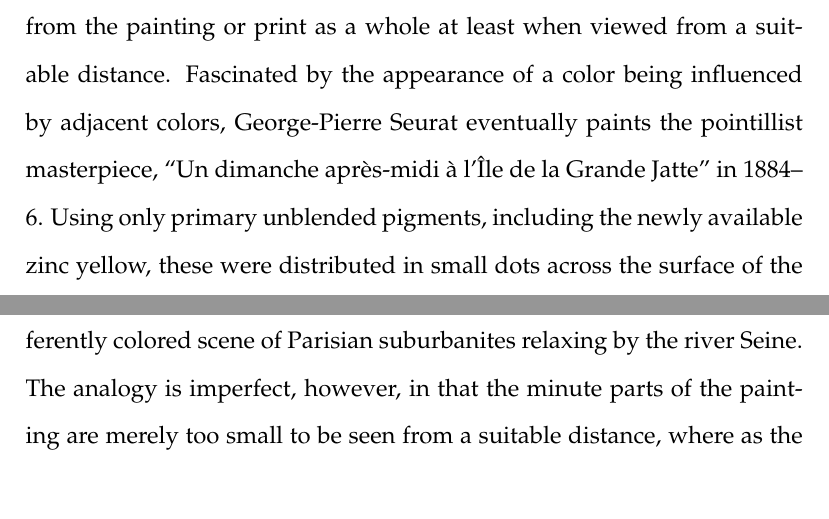
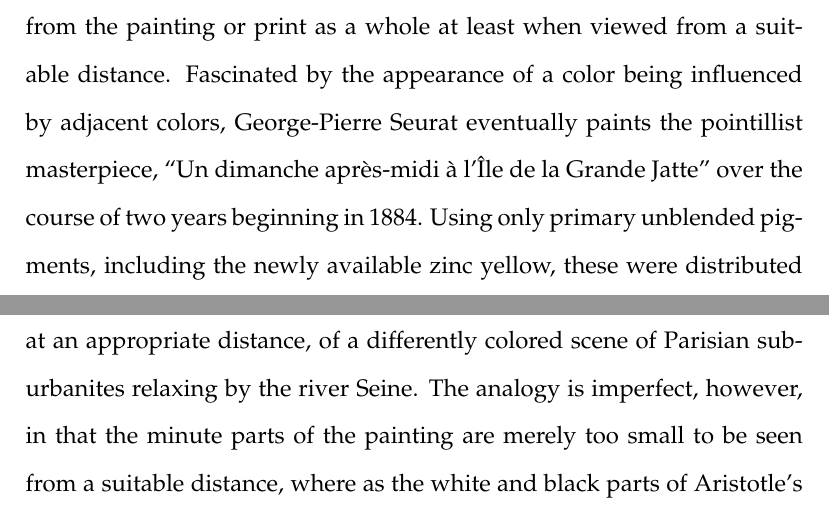
Before and after one commit to PhilGeek/formwithoutmatter, a LaTeX document (talk/generation/generation.article.tex, which reads talk/generation/generation.tex): two parts of pages 25 and 26 of 37, joined at a grey line, cut so that both start at the same text. Compiled offline with pdfLaTeX.

```diff
--- a/talk/generation/generation.tex
+++ b/talk/generation/generation.tex
@@ -252,7 +252,7 @@
 	\end{center}
 \end{frame}
 
-Familiarity with pointillism and color halftone printing can obscure for us the real achievement in Aristotle's entertaining the possibility that the color of a compound can differ from the color of its parts. Pointillist paintings and color halftone prints have minute parts that differ in color from the painting or print as a whole at least when viewed from a suitable distance. Fascinated by the appearance of a color being influenced by adjacent colors, George-Pierre Seurat eventually paints the pointillist masterpiece, ``Un dimanche apr\`es-midi \`a l'\^Ile de la Grande Jatte'' in 1884--6. Using only primary unblended pigments, including the newly available zinc yellow, these were distributed in small dots across the surface of the canvas giving rise to the appearance, at an appropriate distance, of a differently colored scene of Parisian suburbanites relaxing by the river Seine. The analogy is imperfect, however, in that the minute parts of the painting are merely too small to be seen from a suitable distance, where as the white and black parts of Aristotle's compound are too small to be seen at any distance.
+Familiarity with pointillism and color halftone printing can obscure for us the real achievement in Aristotle's entertaining the possibility that the color of a compound can differ from the color of its parts. Pointillist paintings and color halftone prints have minute parts that differ in color from the painting or print as a whole at least when viewed from a suitable distance. Fascinated by the appearance of a color being influenced by adjacent colors, George-Pierre Seurat eventually paints the pointillist masterpiece, ``Un dimanche apr\`es-midi \`a l'\^Ile de la Grande Jatte'' over the course of two years beginning in 1884. Using only primary unblended pigments, including the newly available zinc yellow, these were distributed in small dots across the surface of the canvas giving rise to the appearance, at an appropriate distance, of a differently colored scene of Parisian suburbanites relaxing by the river Seine. The analogy is imperfect, however, in that the minute parts of the painting are merely too small to be seen from a suitable distance, where as the white and black parts of Aristotle's compound are too small to be seen at any distance.
 
 A consequence of the juxtaposition model is that it is possible to see the color of a whole without seeing the distinct colors of its parts. That, however, is only intelligible set against a background conception of perception as providing a \emph{partial} perspective on the natural environment. Not only is perception partial in the sense that there are properties of an object not perceptually available (objects may have unobservable aspects), not only is perception partial in the sense that some sensible qualities of an object may be occluded from view (the backs of objects are colored as well), but perception is also partial in the sense there are sensible qualities of an object that are not determined by a given perception. If one can see the blue of a whole while failing to see that it is partly white and partly black, then one can see some if not all of an object's chromatic features. This is only possible if perception is partial in something like the sense described above.
 
```
